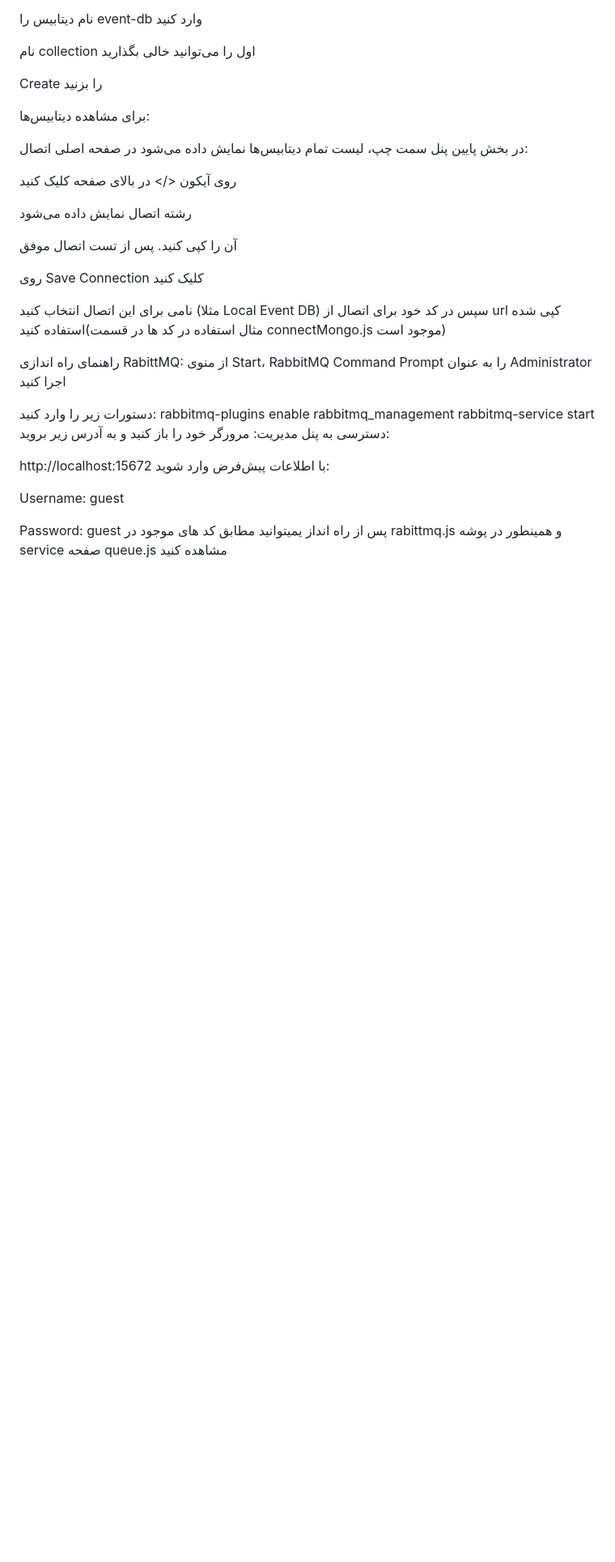
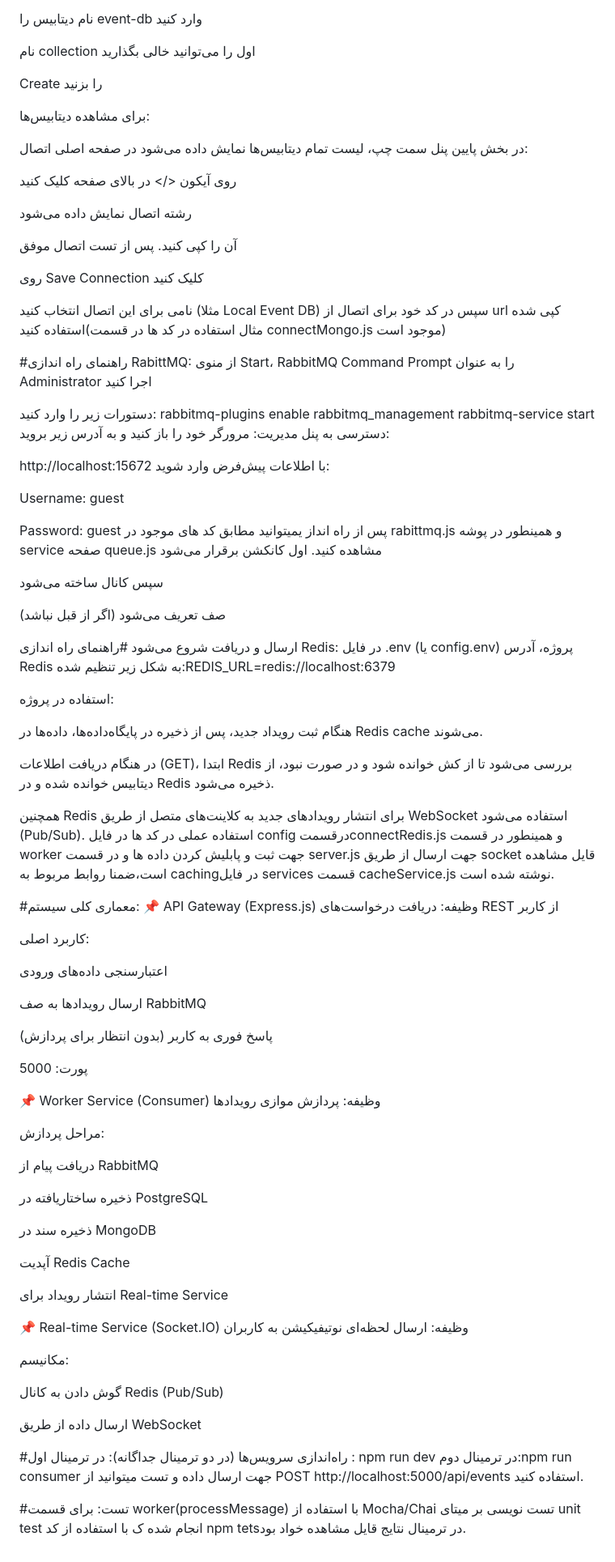
Before and after one commit to Masikhazeni/test-num2, a Markdown page: README.md, the part around one of its changes. Shown at 81% size. Drawn GitHub-style; blank space fills up the shorter version.

```diff
--- a/README.md
+++ b/README.md
@@ -80,7 +80,7 @@ Create را بزنید
 نامی برای این اتصال انتخاب کنید (مثلا Local Event DB)
 سپس در کد خود برای اتصال از url کپی شده استفاده کنید(مثال استفاده در کد ها در قسمت connectMongo.js موجود است)
 
-راهنمای  راه اندازی RabittMQ:
+#راهنمای  راه اندازی RabittMQ:
 از منوی Start، RabbitMQ Command Prompt را به عنوان Administrator اجرا کنید
 
 دستورات زیر را وارد کنید:
@@ -96,4 +96,70 @@ http://localhost:15672
 Username: guest
 
 Password: guest
-پس از راه انداز یمیتوانید مطابق کد های موجود در  rabittmq.js و همینطور در پوشه service صفحه queue.js مشاهده کنید
+پس از راه انداز یمیتوانید مطابق کد های موجود در  rabittmq.js و همینطور در پوشه service صفحه queue.js مشاهده کنید.
+اول کانکشن برقرار می‌شود
+
+سپس کانال ساخته می‌شود
+
+صف تعریف می‌شود (اگر از قبل نباشد)
+
+ارسال و دریافت شروع می‌شود
+#راهنمای راه اندازی Redis:
+در فایل .env (یا config.env) پروژه، آدرس Redis به شکل زیر تنظیم شده:REDIS_URL=redis://localhost:6379
+
+استفاده در پروژه:
+
+هنگام ثبت رویداد جدید، پس از ذخیره در پایگاه‌داده‌ها، داده‌ها در Redis cache می‌شوند.
+
+در هنگام دریافت اطلاعات (GET)، ابتدا Redis بررسی می‌شود تا از کش خوانده شود و در صورت نبود، از دیتابیس خوانده شده و در Redis ذخیره می‌شود.
+
+همچنین Redis برای انتشار رویدادهای جدید به کلاینت‌های متصل از طریق WebSocket استفاده می‌شود (Pub/Sub).
+استفاده عملی در کد ها در فایل config درقسمتconnectRedis.js و همینطور در قسمت worker جهت ثبت و پابلیش کردن داده ها و در قسمت server.js جهت ارسال از طریق socket قایل مشاهده است،ضمنا روابط مربوط به cachingدر فایل services قسمت cacheService.js نوشته شده است.
+
+
+#معماری کلی سیستم:
+📌 API Gateway (Express.js)
+وظیفه: دریافت درخواست‌های REST از کاربر
+
+کاربرد اصلی:
+
+اعتبارسنجی داده‌های ورودی
+
+ارسال رویدادها به صف RabbitMQ
+
+پاسخ فوری به کاربر (بدون انتظار برای پردازش)
+
+پورت: 5000
+
+📌 Worker Service (Consumer)
+وظیفه: پردازش موازی رویدادها
+
+مراحل پردازش:
+
+دریافت پیام از RabbitMQ
+
+ذخیره ساختاریافته در PostgreSQL
+
+ذخیره سند در MongoDB
+
+آپدیت Redis Cache
+
+انتشار رویداد برای Real-time Service
+
+📌 Real-time Service (Socket.IO)
+وظیفه: ارسال لحظه‌ای نوتیفیکیشن به کاربران
+
+مکانیسم:
+
+گوش دادن به کانال Redis (Pub/Sub)
+
+ارسال داده از طریق WebSocket
+
+
+#راه‌اندازی سرویس‌ها (در دو ترمینال جداگانه):
+در ترمینال اول : npm run dev
+در ترمینال دوم:npm run consumer
+جهت ارسال داده و تست میتوانید از POST http://localhost:5000/api/events استفاده کنید.
+
+#تست:
+برای قسمت worker(processMessage) با استفاده از Mocha/Chai تست نویسی بر میتای unit test انجام شده ک با استفاده از کد npm tetsدر ترمینال نتایج قایل مشاهده خواد بود.
```
Also changed, not shown: other parts of README.md (+2 -2 lines).
